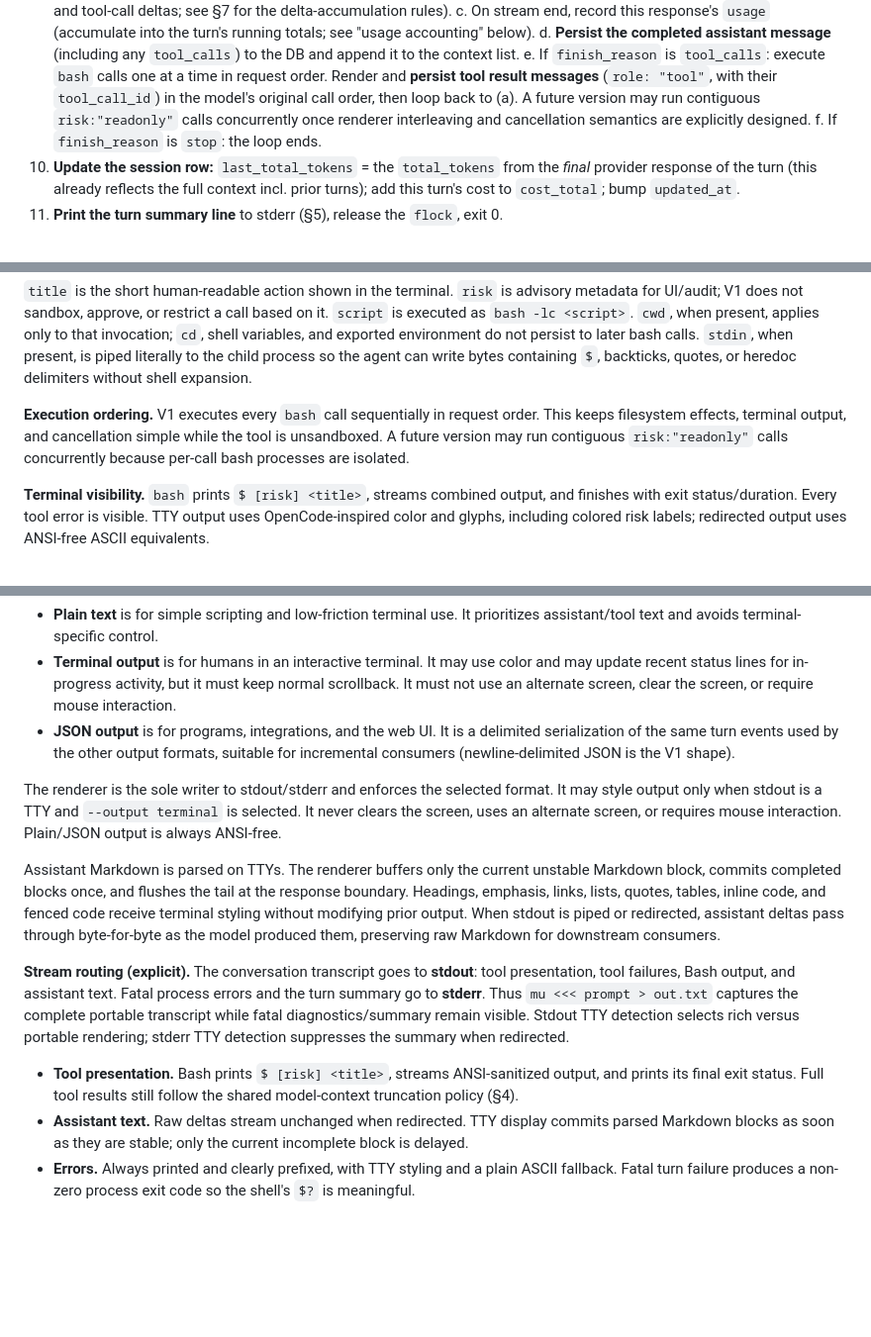
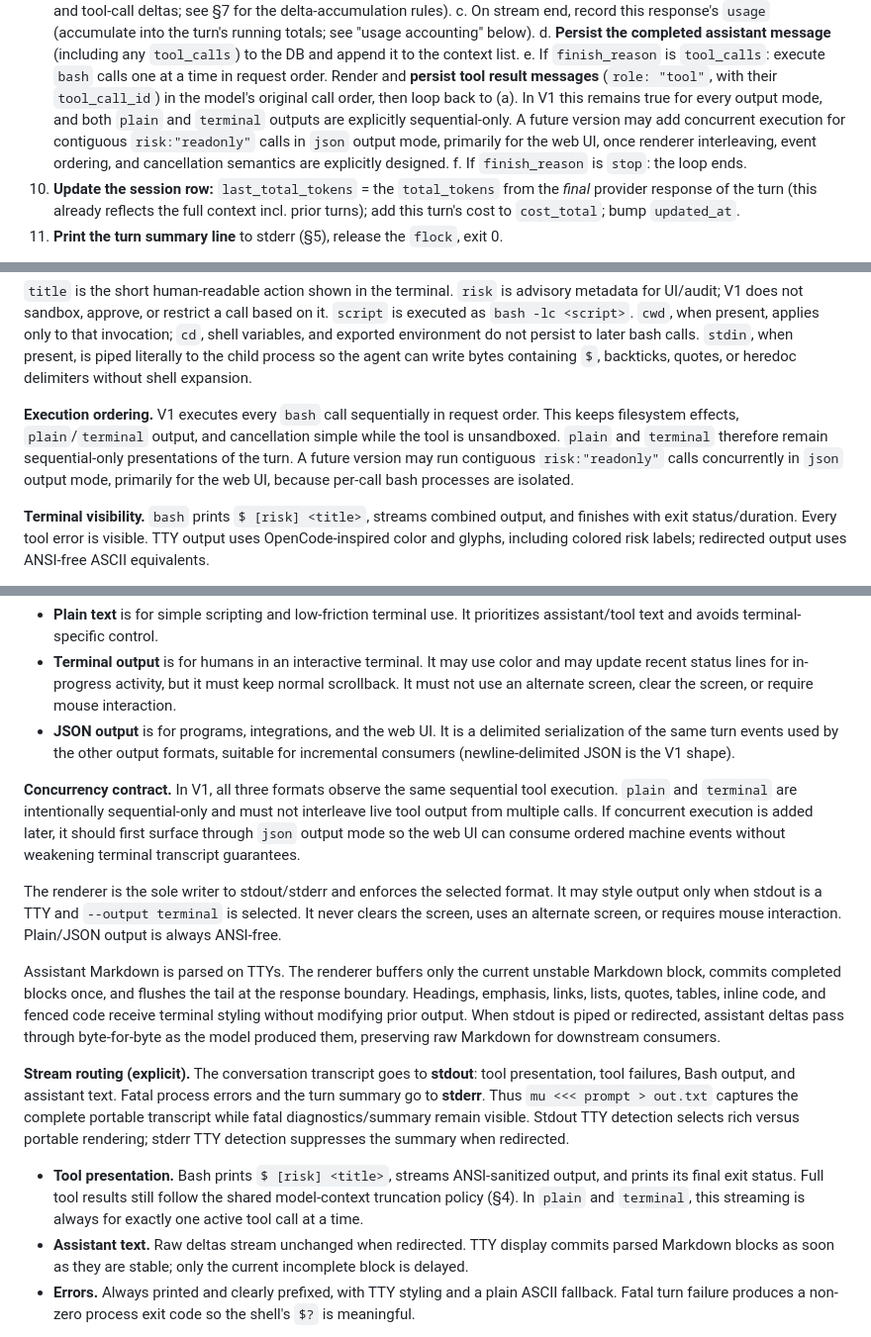
Before and after one commit to ylxdzsw/mu, a Markdown page: SPEC.md, 3 parts joined by grey strips. Shown at 99% size. Drawn GitHub-style; blank space fills up the shorter version.

```diff
--- a/SPEC.md
+++ b/SPEC.md
@@ -596,9 +596,12 @@ it in this order:
    e. If `finish_reason` is `tool_calls`: execute `bash` calls one at a time in
       request order. Render and **persist tool result messages** (`role:
       "tool"`, with their `tool_call_id`) in the model's original call order,
-      then loop back to (a). A future version may run contiguous
-      `risk:"readonly"` calls concurrently once renderer interleaving and
-      cancellation semantics are explicitly designed.
+      then loop back to (a). In V1 this remains true for every output mode, and
+      both `plain` and `terminal` outputs are explicitly sequential-only. A
+      future version may add concurrent execution for contiguous
+      `risk:"readonly"` calls in `json` output mode, primarily for the web UI,
+      once renderer interleaving, event ordering, and cancellation semantics
+      are explicitly designed.
    f. If `finish_reason` is `stop`: the loop ends.
 10. **Update the session row:** `last_total_tokens` = the `total_tokens` from the
     *final* provider response of the turn (this already reflects the full context
@@ -648,10 +651,11 @@ the child process so the agent can write bytes containing `$`, backticks,
 quotes, or heredoc delimiters without shell expansion.
 
 **Execution ordering.** V1 executes every `bash` call sequentially in request
-order. This keeps filesystem effects, terminal output, and cancellation simple
-while the tool is unsandboxed. A future version may run contiguous
-`risk:"readonly"` calls concurrently because per-call bash processes are
-isolated.
+order. This keeps filesystem effects, `plain`/`terminal` output, and
+cancellation simple while the tool is unsandboxed. `plain` and `terminal`
+therefore remain sequential-only presentations of the turn. A future version
+may run contiguous `risk:"readonly"` calls concurrently in `json` output mode,
+primarily for the web UI, because per-call bash processes are isolated.
 
 **Terminal visibility.** `bash` prints `$ [risk] <title>`, streams combined
 output, and finishes with exit status/duration. Every tool error is visible.
@@ -711,6 +715,13 @@ behavior.
   formats, suitable for incremental consumers (newline-delimited JSON is the V1
   shape).
 
+**Concurrency contract.** In V1, all three formats observe the same sequential
+tool execution. `plain` and `terminal` are intentionally sequential-only and
+must not interleave live tool output from multiple calls. If concurrent
+execution is added later, it should first surface through `json` output mode so
+the web UI can consume ordered machine events without weakening terminal
+transcript guarantees.
+
 The renderer is the sole writer to stdout/stderr and enforces the selected
 format. It may style output only when stdout is a TTY and `--output terminal` is
 selected. It never clears the screen, uses an alternate screen, or requires
@@ -732,7 +743,8 @@ stderr TTY detection suppresses the summary when redirected.
 
 - **Tool presentation.** Bash prints `$ [risk] <title>`, streams ANSI-sanitized output,
   and prints its final exit status. Full tool results still follow the shared
-  model-context truncation policy (§4).
+  model-context truncation policy (§4). In `plain` and `terminal`, this
+  streaming is always for exactly one active tool call at a time.
 - **Assistant text.** Raw deltas stream unchanged when redirected. TTY display
   commits parsed Markdown blocks as soon as they are stable; only the current
   incomplete block is delayed.
```
Also changed, not shown: README.md (+3 -3 lines).
